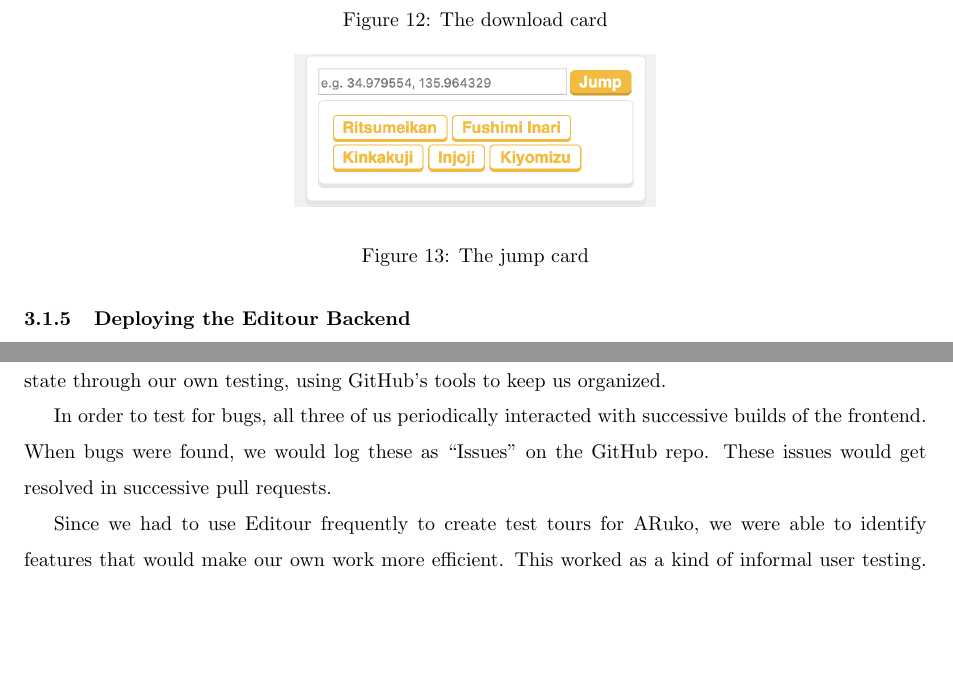
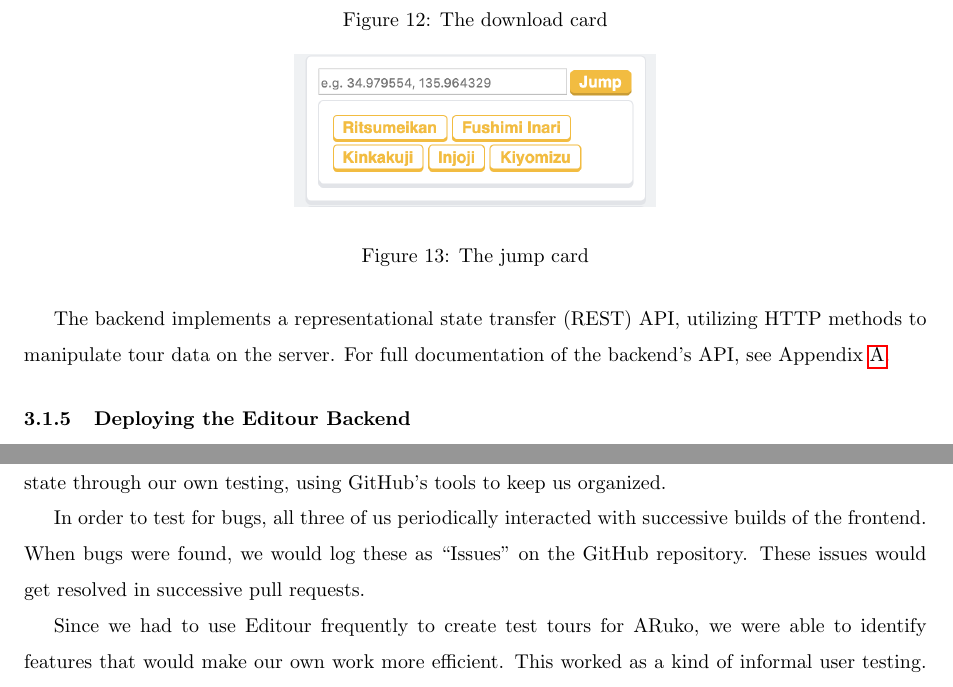
Before and after one commit to jojonium/mqp-paper, a LaTeX paper (paper.tex): two parts of pages 22 and 28 of 42, joined at a grey line, cut so that both start at the same text, the shorter picture padded with empty space. Compiled offline with pdfLaTeX.

```diff
--- a/paper.tex
+++ b/paper.tex
@@ -766,6 +766,10 @@
 server, which intelligently collects new and old files required by the tour and
 zips them into a new tour file on the disk.
 
+The backend implements a representational state transfer (REST) API, utilizing
+HTTP methods to manipulate tour data on the server. For full documentation of
+the backend's API, see Appendix~\ref{sec:editourAPIDocumentation}.
+
 \subsubsection{Deploying the Editour Backend}
 \label{sec:deployingTheEditourBackend}
 
@@ -1053,8 +1057,8 @@
 
 In order to test for bugs, all three of us periodically interacted with
 successive builds of the frontend. When bugs were found, we would log these as
-``Issues'' on the GitHub repo. These issues would get resolved in successive
-pull requests.
+``Issues'' on the GitHub repository. These issues would get resolved in
+successive pull requests.
 
 Since we had to use Editour frequently to create test tours for ARuko, we were
 able to identify features that would make our own work more efficient. This
```
Also changed, not shown: paper.tex (9 more changed lines).
